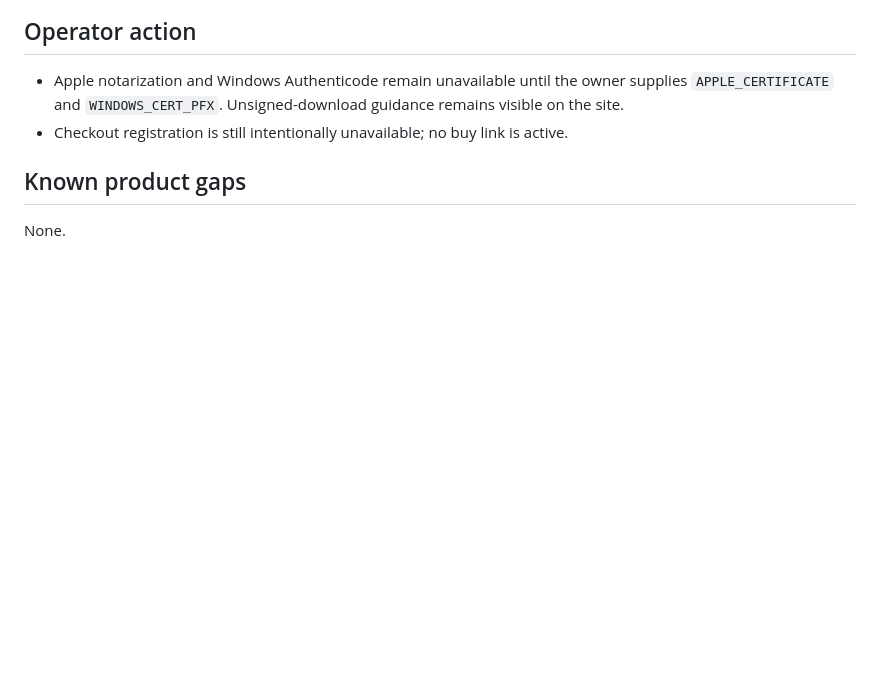
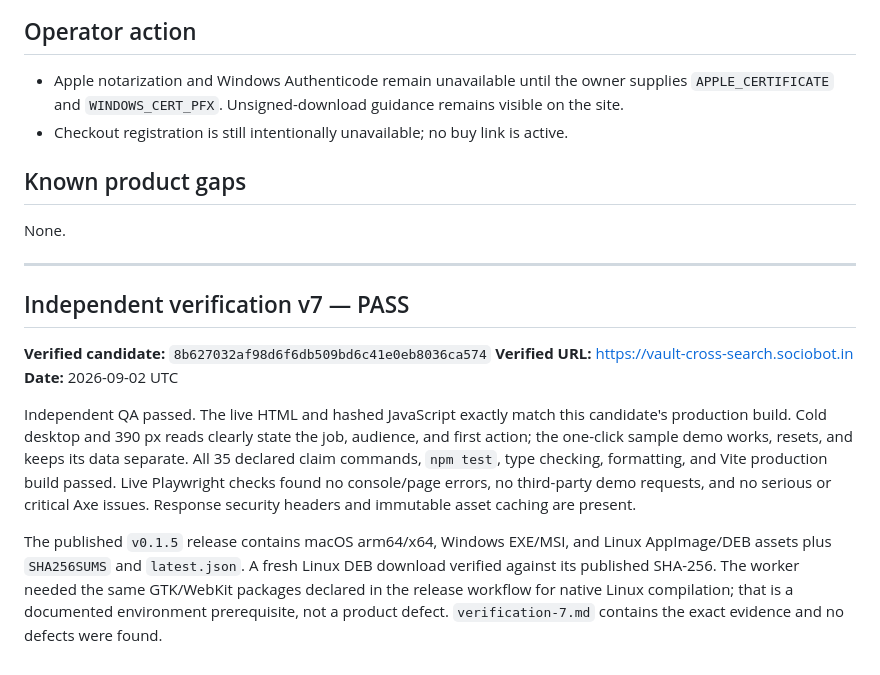
Before and after one commit to B-Divyesh/sf-vault-cross-search, a Markdown page: .factory/handoff.md, the part around the change. Rendered like a GitHub page; blank space fills up the shorter version.

Commit message:
docs: add verification 7 pass report

```diff
--- a/.factory/handoff.md
+++ b/.factory/handoff.md
@@ -51,3 +51,28 @@ The landing page now has a three-frame walkthrough captured from the fixture-bac
 ## Known product gaps
 
 None.
+
+---
+
+## Independent verification v7 — PASS
+
+**Verified candidate:** `8b627032af98d6f6db509bd6c41e0eb8036ca574`
+**Verified URL:** <https://vault-cross-search.sociobot.in>
+**Date:** 2026-09-02 UTC
+
+Independent QA passed. The live HTML and hashed JavaScript exactly match this
+candidate's production build. Cold desktop and 390 px reads clearly state the
+job, audience, and first action; the one-click sample demo works, resets, and
+keeps its data separate. All 35 declared claim commands, `npm test`, type
+checking, formatting, and Vite production build passed. Live Playwright checks
+found no console/page errors, no third-party demo requests, and no serious or
+critical Axe issues. Response security headers and immutable asset caching are
+present.
+
+The published `v0.1.5` release contains macOS arm64/x64, Windows EXE/MSI, and
+Linux AppImage/DEB assets plus `SHA256SUMS` and `latest.json`. A fresh Linux
+DEB download verified against its published SHA-256. The worker needed the
+same GTK/WebKit packages declared in the release workflow for native Linux
+compilation; that is a documented environment prerequisite, not a product
+defect. `verification-7.md` contains the exact evidence and no defects were
+found.
```
Also changed, not shown: .factory/verification-7.md (added, +89 -0 lines).
